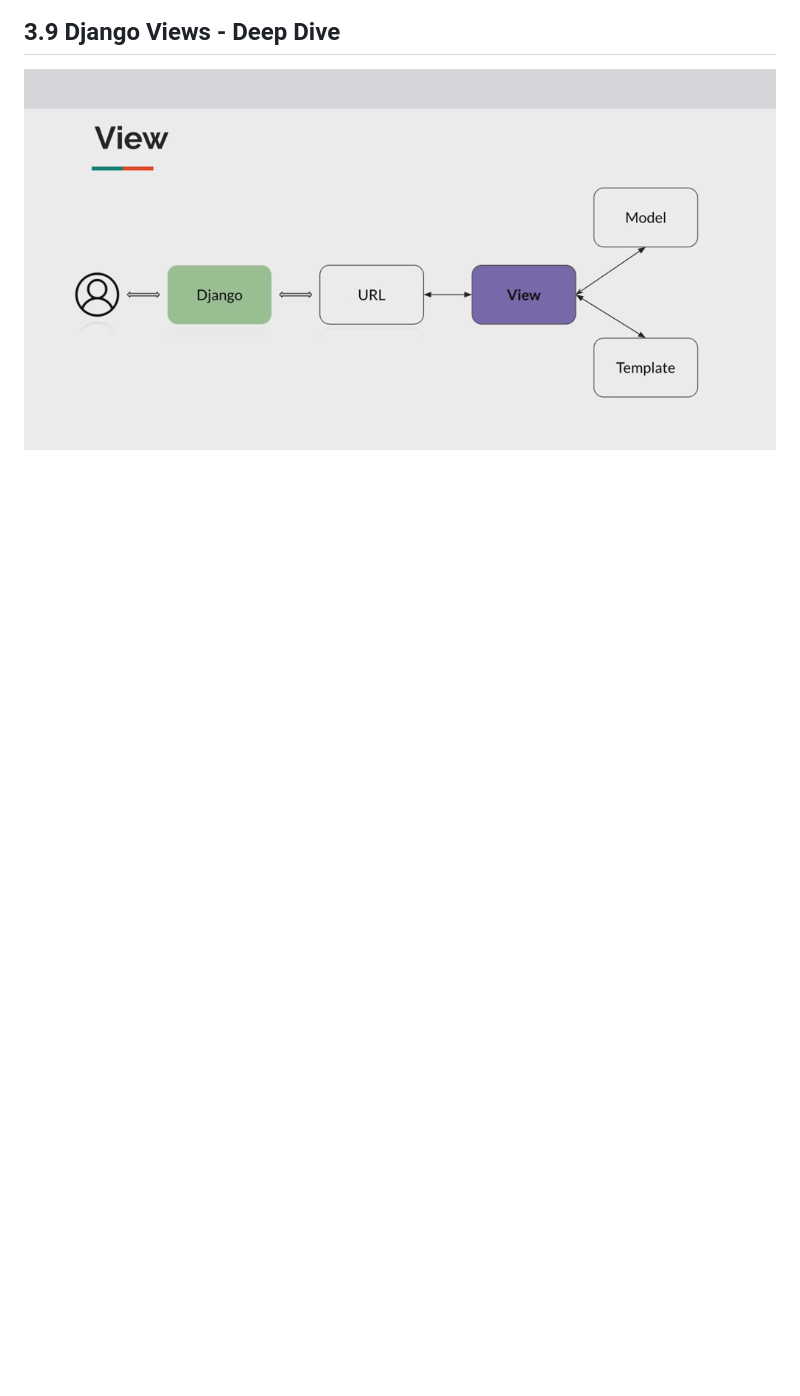
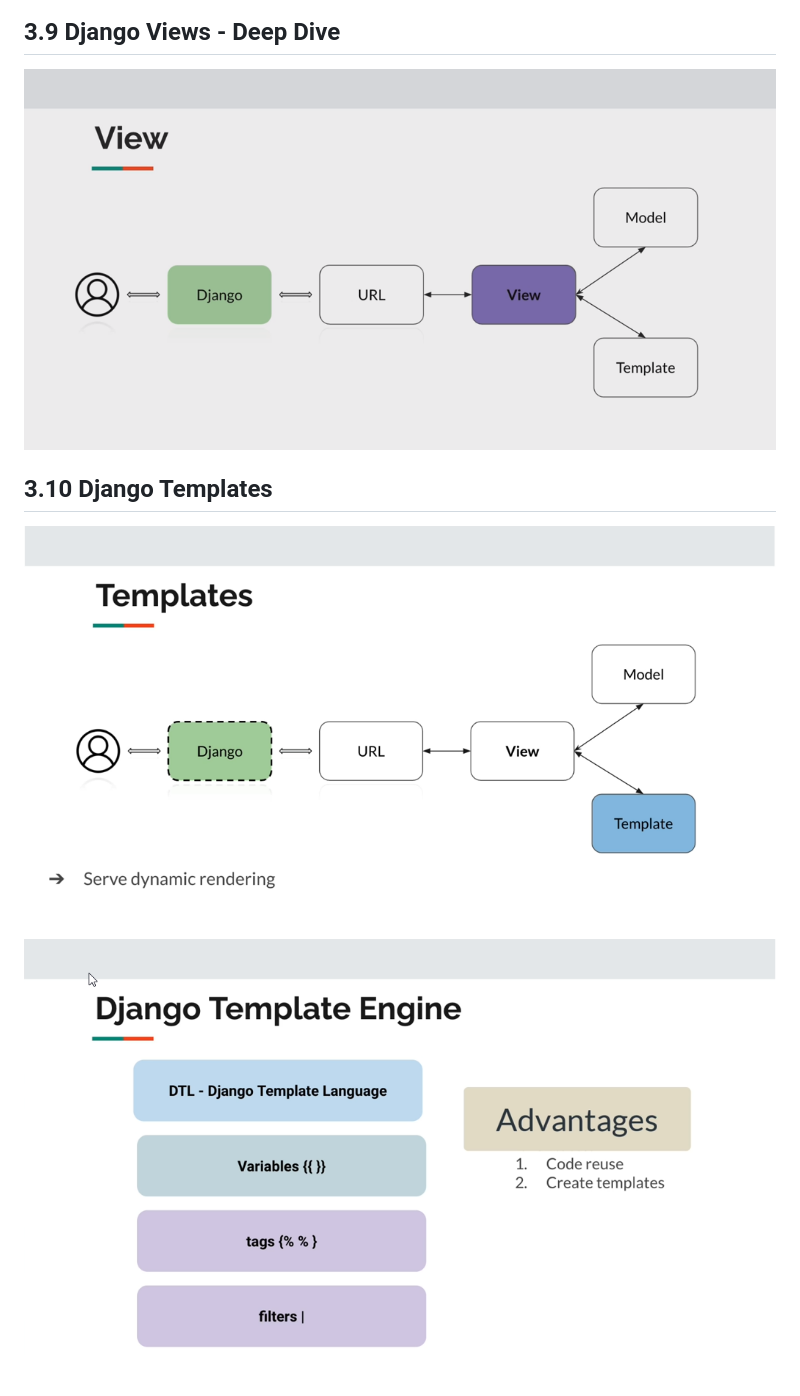
Before and after one commit to marcuszou/foodie, a Markdown page: notes/Section3.md, the part around the change printed below. Drawn GitHub-style; pictures changed too: notes/assets/3.10-1-templates.png (added), notes/assets/3.10-2-templates-engine.png (added); blank space fills up the shorter version.

```diff
--- a/notes/Section3.md
+++ b/notes/Section3.md
@@ -153,3 +179,9 @@ def index(request):
 ## 3.9 Django Views - Deep Dive
 
 ![views-1](assets/3.9-1-views.PNG)
+
+## 3.10 Django Templates
+
+![templates-1](assets/3.10-1-templates.png)
+
+![template-engine](assets/3.10-2-templates-engine.png)
```
Also changed, not shown: other parts of notes/Section3.md (+28 -2 lines).
